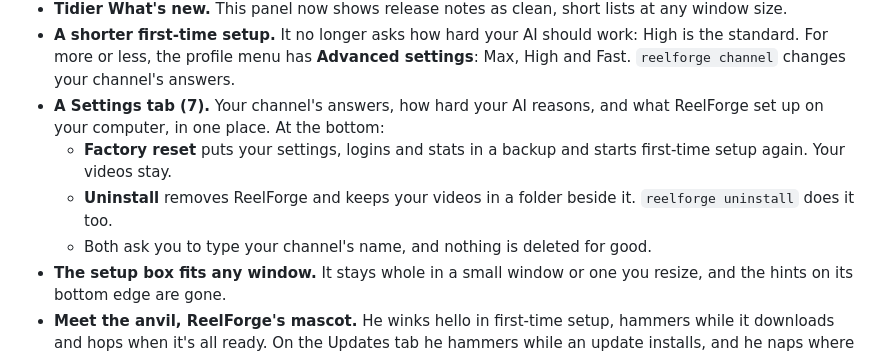
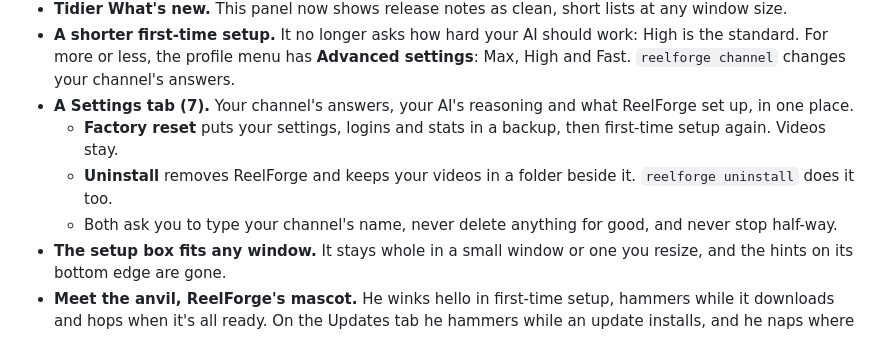
Before and after one commit to 155xp/ReelForge, a Markdown page: .github/release-notes.md, the part around the change. GitHub-like rendering.

```diff
--- a/.github/release-notes.md
+++ b/.github/release-notes.md
@@ -14,12 +14,10 @@
 - **A shorter first-time setup.** It no longer asks how hard your AI should work: High is the standard. For more
   or less, the profile menu has **Advanced settings**: Max, High and Fast. `reelforge channel` changes your
   channel's answers.
-- **A Settings tab (7).** Your channel's answers, how hard your AI reasons, and what ReelForge set up on your
-  computer, in one place. At the bottom:
-  - **Factory reset** puts your settings, logins and stats in a backup and starts first-time setup again. Your
-    videos stay.
+- **A Settings tab (7).** Your channel's answers, your AI's reasoning and what ReelForge set up, in one place.
+  - **Factory reset** puts your settings, logins and stats in a backup, then first-time setup again. Videos stay.
   - **Uninstall** removes ReelForge and keeps your videos in a folder beside it. `reelforge uninstall` does it too.
-  - Both ask you to type your channel's name, and nothing is deleted for good.
+  - Both ask you to type your channel's name, never delete anything for good, and never stop half-way.
 - **The setup box fits any window.** It stays whole in a small window or one you resize, and the hints on its bottom
   edge are gone.
 - **Meet the anvil, ReelForge's mascot.** He winks hello in first-time setup, hammers while it downloads and hops
```
Also changed, not shown: README.md (+12 -8 lines).
